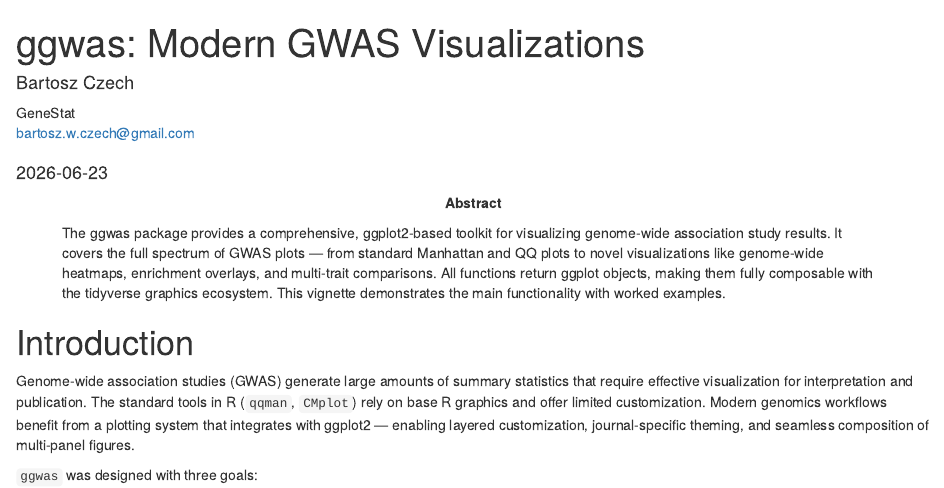
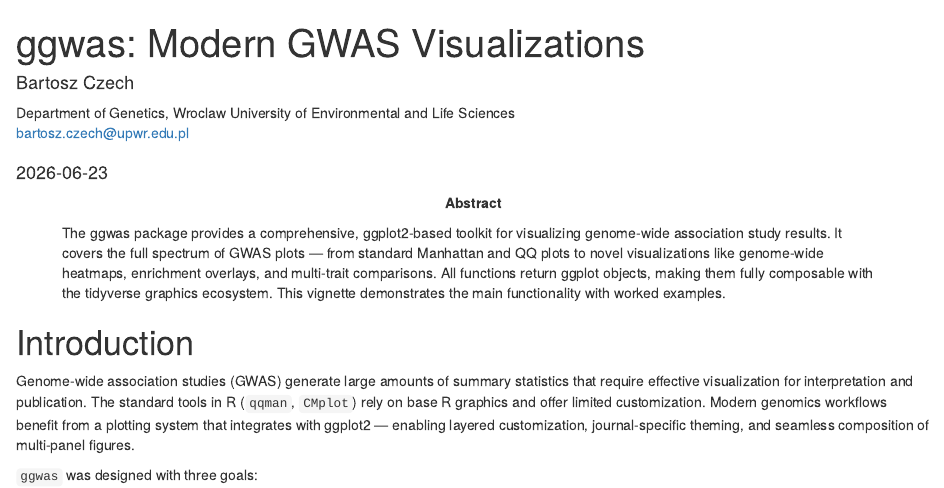
Before and after one commit to bczech/ggwas, an R Markdown document (vignettes/ggwas.Rmd): the page in a window 1100 px wide, from its top. Rendered offline with R 4.5, knitr and Pandoc, with nearby package versions; drawn as R Markdown's standard HTML page in place of the format the file asks for; some code elsewhere in the file could not run offline; common packages that the code uses without loading them are loaded.

Commit message:
docs: update affiliation, email, and DOI in citation

```diff
--- a/vignettes/ggwas.Rmd
+++ b/vignettes/ggwas.Rmd
@@ -2,8 +2,8 @@
 title: "ggwas: Modern GWAS Visualizations"
 author:
   - name: Bartosz Czech
-    affiliation: GeneStat
-    email: bartosz.w.czech@gmail.com
+    affiliation: Department of Genetics, Wroclaw University of Environmental and Life Sciences
+    email: bartosz.czech@upwr.edu.pl
 date: "`r Sys.Date()`"
 package: ggwas
 abstract: >
```
Also changed, not shown: README.md, 1 other file.
